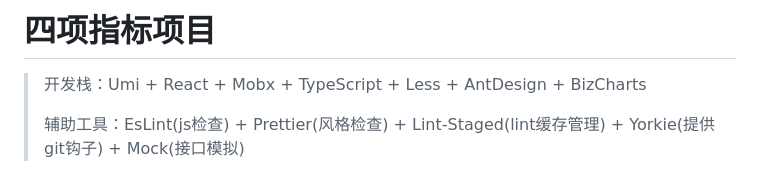
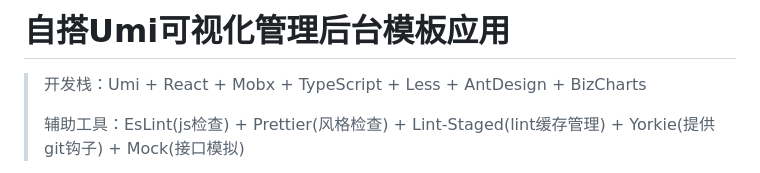
Before and after one commit to AntonHu/umi-bizCharts, a Markdown page: README.md, the part around the change. GitHub-like rendering.

```diff
--- a/README.md
+++ b/README.md
@@ -1,4 +1,4 @@
-# 四项指标项目
+# 自搭Umi可视化管理后台模板应用
 
 > 开发栈：Umi + React + Mobx + TypeScript + Less + AntDesign + BizCharts
 >
```
